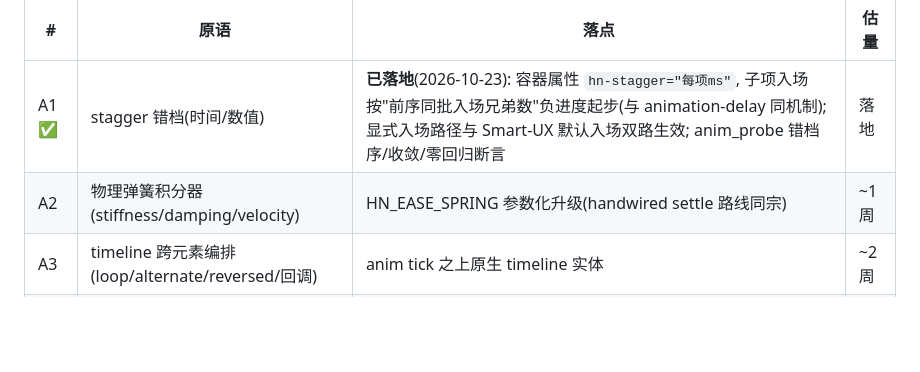
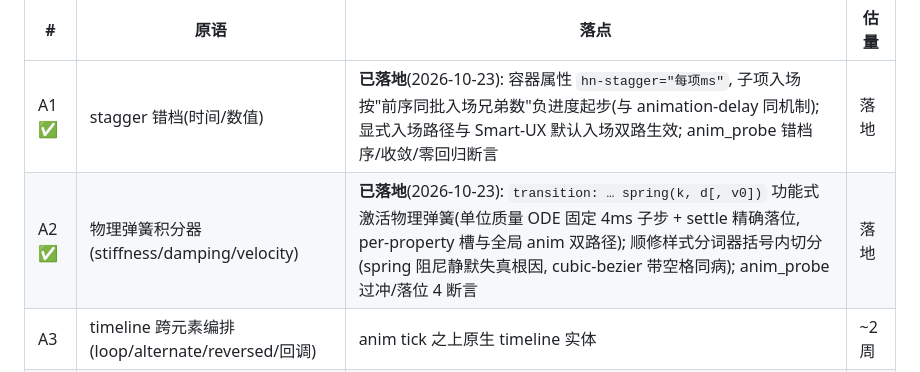
Before and after one commit to asdshuaishuai/html-native, a Markdown page: docs/roadmap.md, the part around the change. GitHub-like rendering; blank space fills up the shorter version.

Commit message:
docs(anim): A2 弹簧落地标记 + spring() 语法写入 manual/wiki

```diff
--- a/docs/roadmap.md
+++ b/docs/roadmap.md
@@ -725,7 +725,7 @@ neb3(wgpu 后端)的帧此前每帧 GPU→CPU 回读 → 引擎再上传纹理
 | # | 原语 | 落点 | 估量 |
 |---|---|---|---|
 | A1 ✅ | stagger 错档(时间/数值) | **已落地**(2026-10-23): 容器属性 `hn-stagger="每项ms"`, 子项入场按"前序同批入场兄弟数"负进度起步(与 animation-delay 同机制); 显式入场路径与 Smart-UX 默认入场双路生效; anim_probe 错档序/收敛/零回归断言 | 落地 |
-| A2 | 物理弹簧积分器(stiffness/damping/velocity) | HN_EASE_SPRING 参数化升级(handwired settle 路线同宗) | ~1 周 |
+| A2 ✅ | 物理弹簧积分器(stiffness/damping/velocity) | **已落地**(2026-10-23): `transition: … spring(k, d[, v0])` 功能式激活物理弹簧(单位质量 ODE 固定 4ms 子步 + settle 精确落位, per-property 槽与全局 anim 双路径); 顺修样式分词器括号内切分(spring 阻尼静默失真根因, cubic-bezier 带空格同病); anim_probe 过冲/落位 4 断言 | 落地 |
 | A3 | timeline 跨元素编排(loop/alternate/reversed/回调) | anim tick 之上原生 timeline 实体 | ~2 周 |
 | A4 | hn.animate(targets, params) QuickJS 薄桥 | 走引擎自有时钟, 依赖 A1-A3 | ~1 周 |
 
```
Also changed, not shown: docs/manual.md (+2 -0 lines), docs/wiki/hn-语法参考.md (+2 -0 lines).
